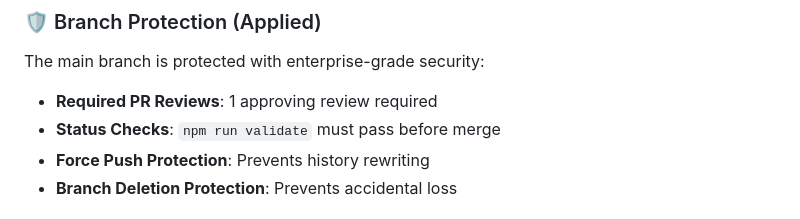
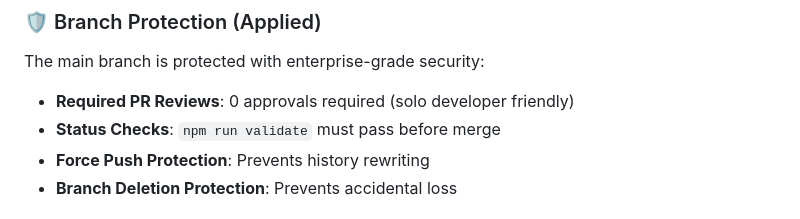
Before and after one commit to omarbizkit/parallel-trail, a Markdown page: README.md, the part around the change. Rendered like a GitHub page.

```diff
--- a/README.md
+++ b/README.md
@@ -97,7 +97,7 @@ src/
 
 ### 🛡️ Branch Protection (Applied)
 The main branch is protected with enterprise-grade security:
-- **Required PR Reviews**: 1 approving review required
+- **Required PR Reviews**: 0 approvals required (solo developer friendly)
 - **Status Checks**: `npm run validate` must pass before merge
 - **Force Push Protection**: Prevents history rewriting
 - **Branch Deletion Protection**: Prevents accidental loss
```
Also changed, not shown: CLAUDE_COMMIT_WORKFLOW.md (+1 -1 lines), SECURITY.md (+1 -1 lines).
